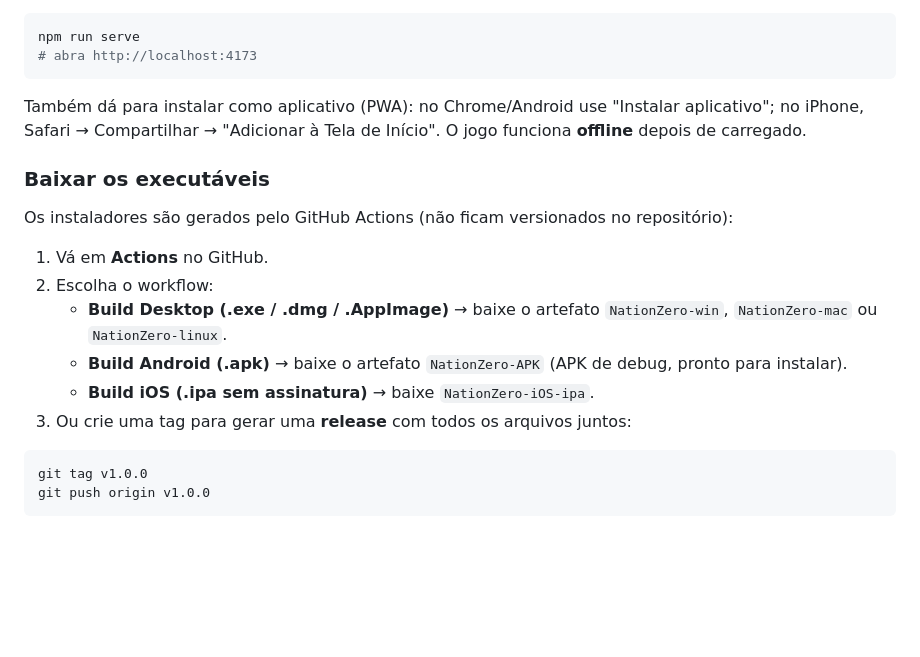
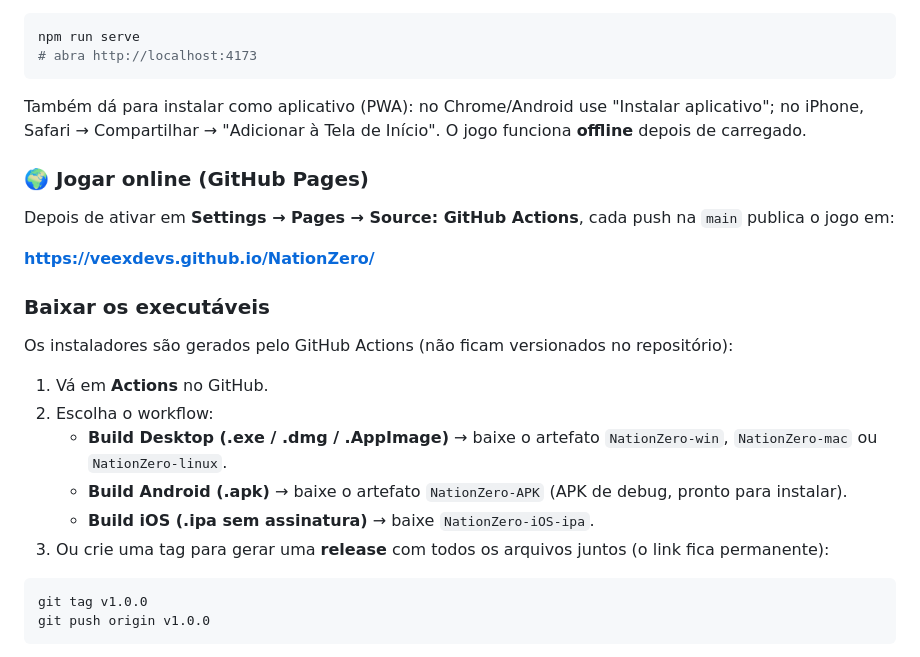
Before and after one commit to Veexdevs/NationZero, a Markdown page: README.md, the part around the change. Drawn GitHub-style; blank space fills up the shorter version.

Commit message:
docs: instruções do GitHub Pages e download dos binários
Co-authored-by: arena-agent <297053741+arena-agent@users.noreply.github.com>

````diff
--- a/README.md
+++ b/README.md
@@ -62,6 +62,11 @@ npm run serve
 Também dá para instalar como aplicativo (PWA): no Chrome/Android use "Instalar aplicativo";
 no iPhone, Safari → Compartilhar → "Adicionar à Tela de Início". O jogo funciona **offline** depois de carregado.
 
+### 🌍 Jogar online (GitHub Pages)
+Depois de ativar em **Settings → Pages → Source: GitHub Actions**, cada push na `main` publica o jogo em:
+
+**https://veexdevs.github.io/NationZero/**
+
 ### Baixar os executáveis
 Os instaladores são gerados pelo GitHub Actions (não ficam versionados no repositório):
 
@@ -70,7 +75,7 @@ Os instaladores são gerados pelo GitHub Actions (não ficam versionados no repo
    - **Build Desktop (.exe / .dmg / .AppImage)** → baixe o artefato `NationZero-win`, `NationZero-mac` ou `NationZero-linux`.
    - **Build Android (.apk)** → baixe o artefato `NationZero-APK` (APK de debug, pronto para instalar).
    - **Build iOS (.ipa sem assinatura)** → baixe `NationZero-iOS-ipa`.
-3. Ou crie uma tag para gerar uma **release** com todos os arquivos juntos:
+3. Ou crie uma tag para gerar uma **release** com todos os arquivos juntos (o link fica permanente):
 
 ```bash
 git tag v1.0.0
````
